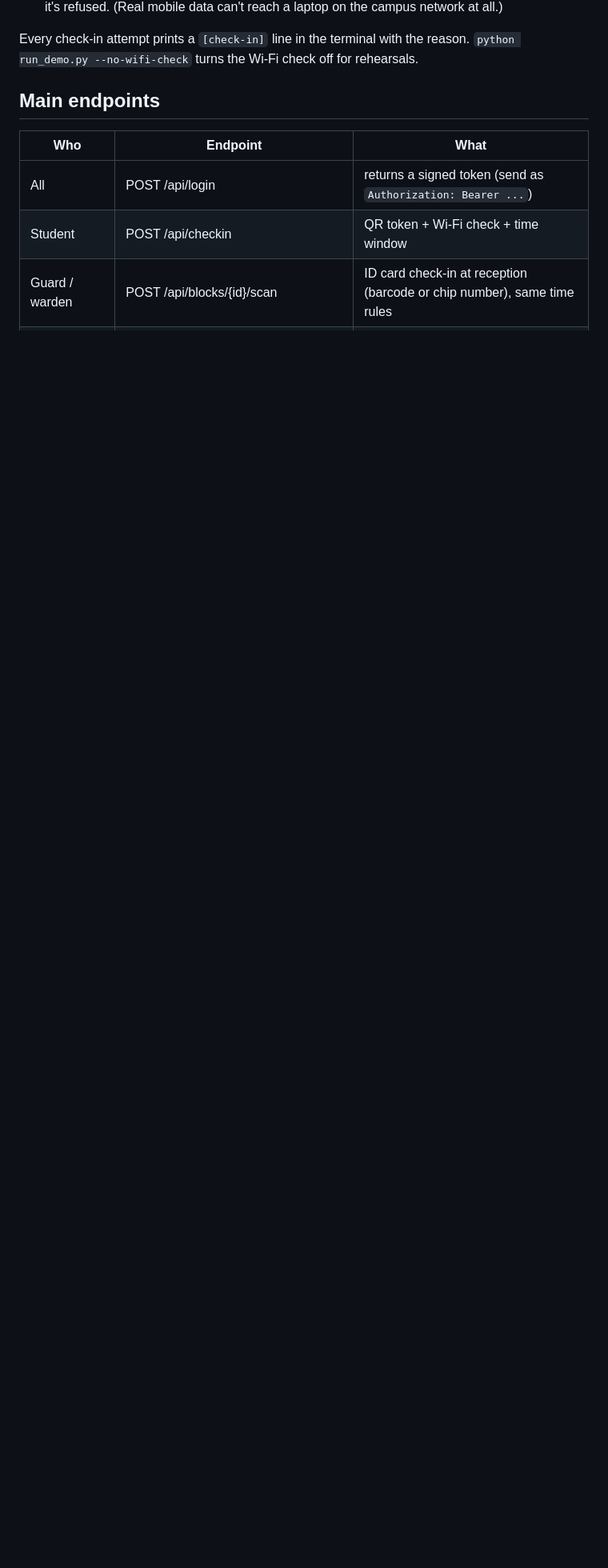
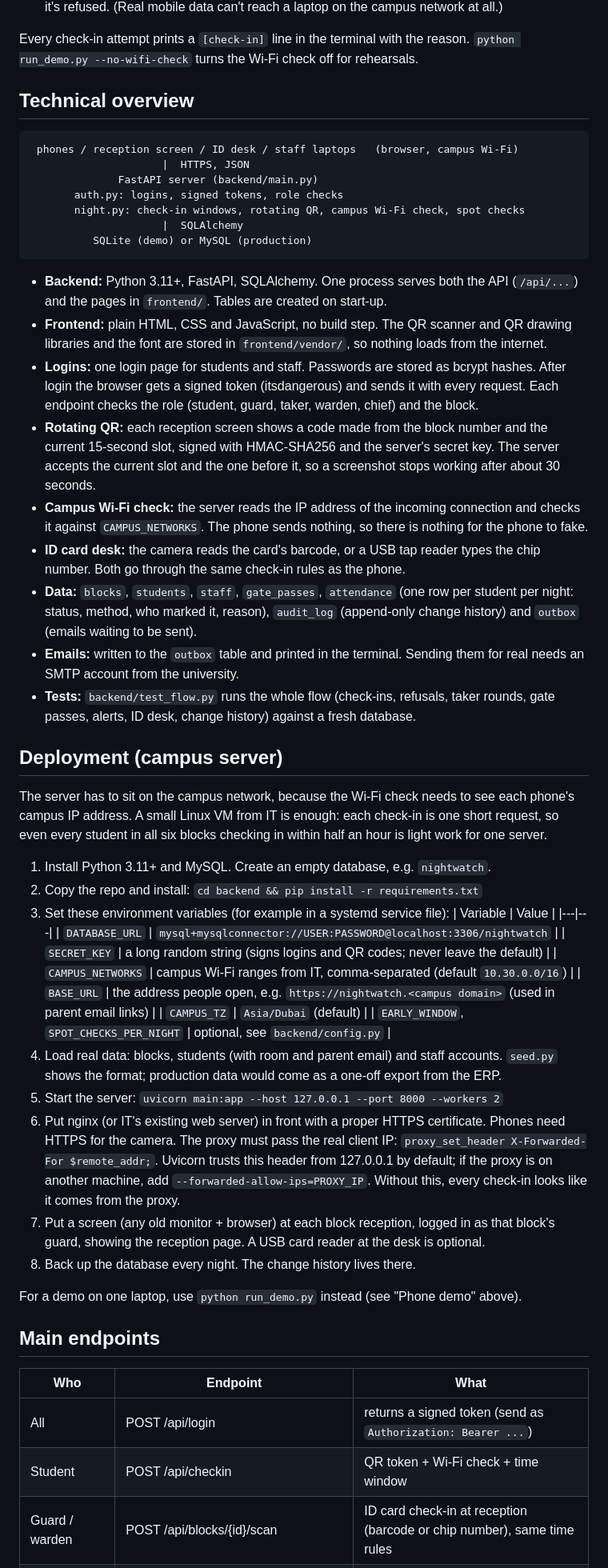
Before and after one commit to Anirudh1365/nightwatch, a Markdown page: README.md, the part around one of its changes. Shown at 80% size. Drawn GitHub-style; blank space fills up the shorter version.

Commit message:
README: add technical overview and deployment instructions
The hackathon's GitHub deliverable asks for both. Also fix the test count
(30 checks, not 15).

Co-Authored-By: Claude Opus 5.5 <noreply@anthropic.com>

````diff
--- a/README.md
+++ b/README.md
@@ -69,6 +69,67 @@ to open on phones, and points parent email links at the laptop.
 
 Every check-in attempt prints a `[check-in]` line in the terminal with the reason.
 `python run_demo.py --no-wifi-check` turns the Wi-Fi check off for rehearsals.
+
+## Technical overview
+```
+ phones / reception screen / ID desk / staff laptops   (browser, campus Wi-Fi)
+                     |  HTTPS, JSON
+              FastAPI server (backend/main.py)
+       auth.py: logins, signed tokens, role checks
+       night.py: check-in windows, rotating QR, campus Wi-Fi check, spot checks
+                     |  SQLAlchemy
+          SQLite (demo) or MySQL (production)
+```
+- **Backend:** Python 3.11+, FastAPI, SQLAlchemy. One process serves both the API (`/api/...`)
+  and the pages in `frontend/`. Tables are created on start-up.
+- **Frontend:** plain HTML, CSS and JavaScript, no build step. The QR scanner and QR drawing
+  libraries and the font are stored in `frontend/vendor/`, so nothing loads from the internet.
+- **Logins:** one login page for students and staff. Passwords are stored as bcrypt hashes. After
+  login the browser gets a signed token (itsdangerous) and sends it with every request. Each
+  endpoint checks the role (student, guard, taker, warden, chief) and the block.
+- **Rotating QR:** each reception screen shows a code made from the block number and the current
+  15-second slot, signed with HMAC-SHA256 and the server's secret key. The server accepts the
+  current slot and the one before it, so a screenshot stops working after about 30 seconds.
+- **Campus Wi-Fi check:** the server reads the IP address of the incoming connection and checks it
+  against `CAMPUS_NETWORKS`. The phone sends nothing, so there is nothing for the phone to fake.
+- **ID card desk:** the camera reads the card's barcode, or a USB tap reader types the chip number.
+  Both go through the same check-in rules as the phone.
+- **Data:** `blocks`, `students`, `staff`, `gate_passes`, `attendance` (one row per student per
+  night: status, method, who marked it, reason), `audit_log` (append-only change history) and
+  `outbox` (emails waiting to be sent).
+- **Emails:** written to the `outbox` table and printed in the terminal. Sending them for real
+  needs an SMTP account from the university.
+- **Tests:** `backend/test_flow.py` runs the whole flow (check-ins, refusals, taker rounds, gate
+  passes, alerts, ID desk, change history) against a fresh database.
+
+## Deployment (campus server)
+The server has to sit on the campus network, because the Wi-Fi check needs to see each phone's
+campus IP address. A small Linux VM from IT is enough: each check-in is one short request, so even every
+student in all six blocks checking in within half an hour is light work for one server.
+1. Install Python 3.11+ and MySQL. Create an empty database, e.g. `nightwatch`.
+2. Copy the repo and install: `cd backend && pip install -r requirements.txt`
+3. Set these environment variables (for example in a systemd service file):
+   | Variable | Value |
+   |---|---|
+   | `DATABASE_URL` | `mysql+mysqlconnector://USER:PASSWORD@localhost:3306/nightwatch` |
+   | `SECRET_KEY` | a long random string (signs logins and QR codes; never leave the default) |
+   | `CAMPUS_NETWORKS` | campus Wi-Fi ranges from IT, comma-separated (default `10.30.0.0/16`) |
+   | `BASE_URL` | the address people open, e.g. `https://nightwatch.<campus domain>` (used in parent email links) |
+   | `CAMPUS_TZ` | `Asia/Dubai` (default) |
+   | `EARLY_WINDOW`, `SPOT_CHECKS_PER_NIGHT` | optional, see `backend/config.py` |
+4. Load real data: blocks, students (with room and parent email) and staff accounts. `seed.py` shows
+   the format; production data would come as a one-off export from the ERP.
+5. Start the server: `uvicorn main:app --host 127.0.0.1 --port 8000 --workers 2`
+6. Put nginx (or IT's existing web server) in front with a proper HTTPS certificate. Phones need
+   HTTPS for the camera. The proxy must pass the real client IP:
+   `proxy_set_header X-Forwarded-For $remote_addr;`. Uvicorn trusts this header from 127.0.0.1
+   by default; if the proxy is on another machine, add `--forwarded-allow-ips=PROXY_IP`.
+   Without this, every check-in looks like it comes from the proxy.
+7. Put a screen (any old monitor + browser) at each block reception, logged in as that block's
+   guard, showing the reception page. A USB card reader at the desk is optional.
+8. Back up the database every night. The change history lives there.
+
+For a demo on one laptop, use `python run_demo.py` instead (see "Phone demo" above).
 
 ## Main endpoints
 | Who | Endpoint | What |
````
Also changed, not shown: other parts of README.md (+1 -1 lines).
